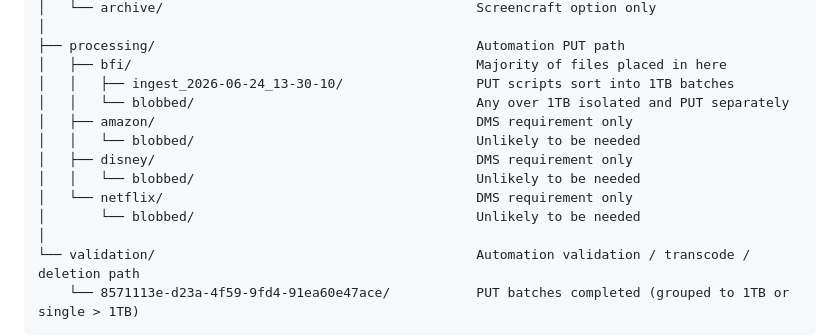
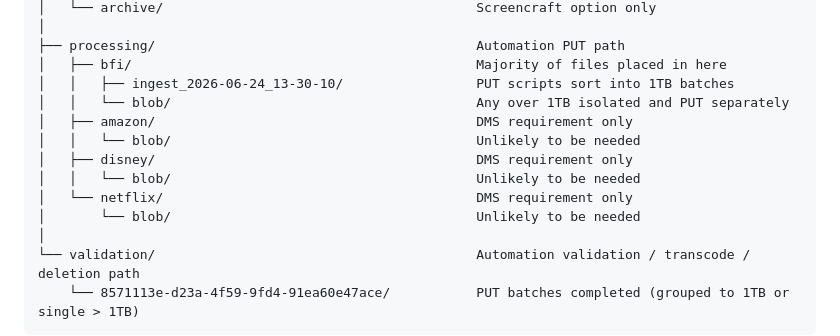
Before and after one commit to bfidatadigipres/autoingest, a Markdown page: PIPELINE.md, the part around the change. GitHub-like rendering.

```diff
--- a/PIPELINE.md
+++ b/PIPELINE.md
@@ -16,13 +16,13 @@ autoingest/                                             Top level folder
 ├── processing/                                         Automation PUT path
 │   ├── bfi/                                            Majority of files placed in here
 │   │   ├── ingest_2026-06-24_13-30-10/                 PUT scripts sort into 1TB batches
-│   │   └── blobbed/                                    Any over 1TB isolated and PUT separately
+│   │   └── blob/                                       Any over 1TB isolated and PUT separately
 │   ├── amazon/                                         DMS requirement only
-│   │   └── blobbed/                                    Unlikely to be needed
+│   │   └── blob/                                       Unlikely to be needed
 │   ├── disney/                                         DMS requirement only
-│   │   └── blobbed/                                    Unlikely to be needed
+│   │   └── blob/                                       Unlikely to be needed
 │   └── netflix/                                        DMS requirement only
-│       └── blobbed/                                    Unlikely to be needed
+│       └── blob/                                       Unlikely to be needed
 │
 └── validation/                                         Automation validation / transcode / deletion path
     └── 8571113e-d23a-4f59-9fd4-91ea60e47ace/           PUT batches completed (grouped to 1TB or single > 1TB)
```
